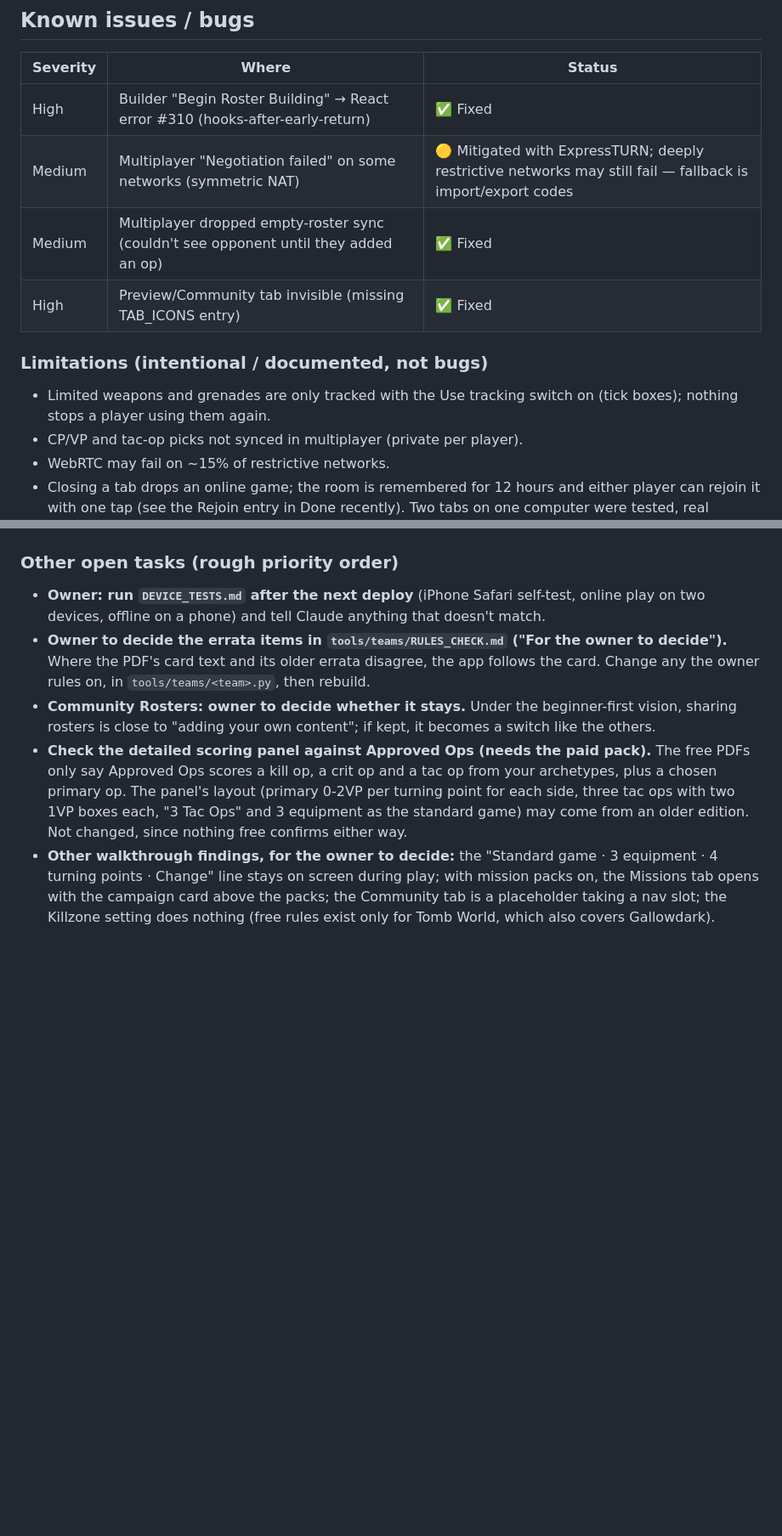
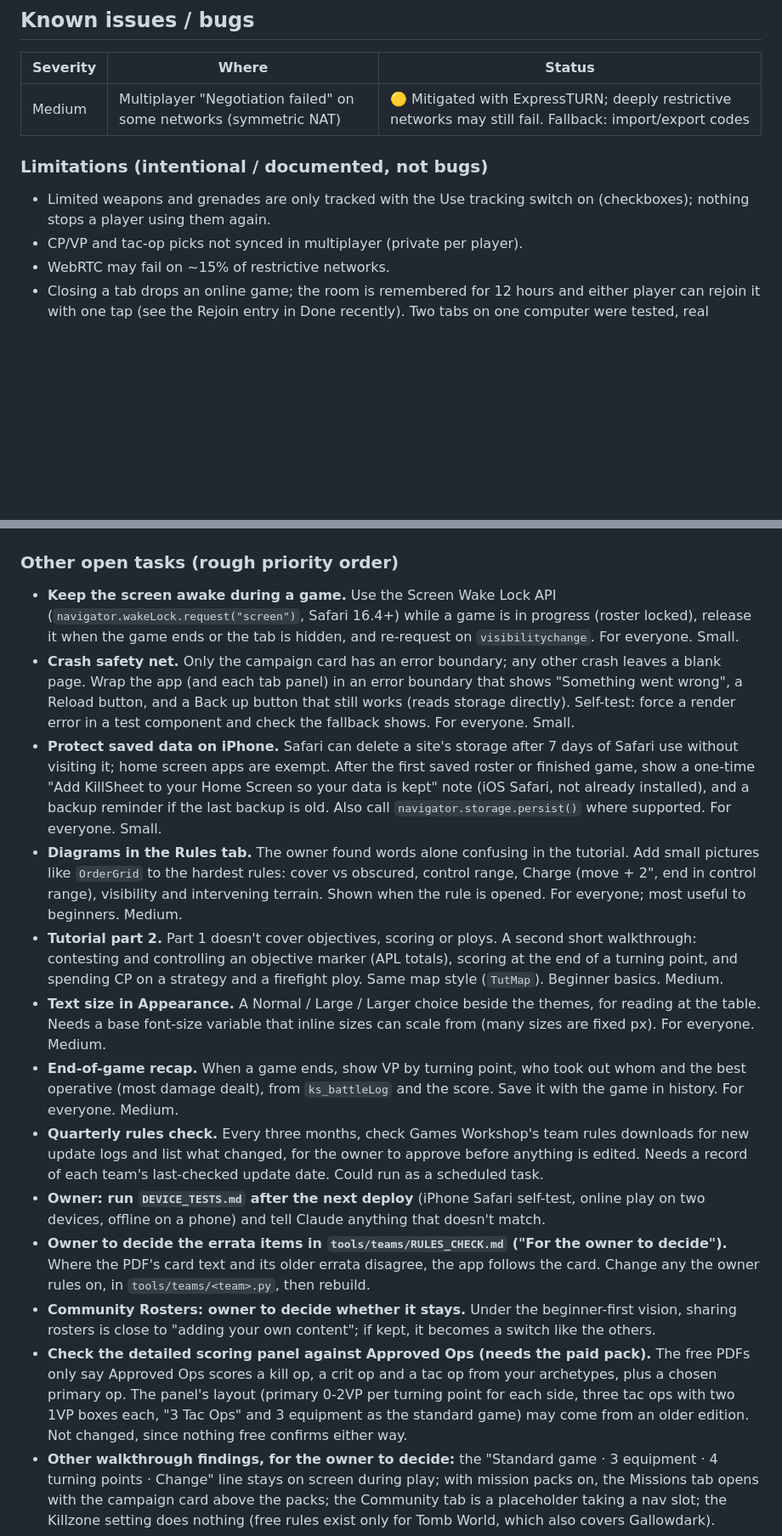
Before and after one commit to jakeleichner/killsheet, a Markdown page: README.md, 2 parts joined by grey strips. Shown at 85% size. Drawn GitHub-style; blank space fills up the shorter version.

Commit message:
Work queue: wake lock, crash safety net, iPhone data safety, rules diagrams, tutorial part 2, text size, game recap, quarterly rules check, attack sounds; tidy known issues
Co-Authored-By: Claude Opus 5.5 <noreply@anthropic.com>

```diff
--- a/README.md
+++ b/README.md
@@ -120,13 +120,10 @@ The gold→rust bulk swap was done globally, which flattened the "look here" sig
 
 | Severity | Where | Status |
 |---|---|---|
-| High | Builder "Begin Roster Building" → React error #310 (hooks-after-early-return) | ✅ Fixed |
-| Medium | Multiplayer "Negotiation failed" on some networks (symmetric NAT) | 🟡 Mitigated with ExpressTURN; deeply restrictive networks may still fail — fallback is import/export codes |
-| Medium | Multiplayer dropped empty-roster sync (couldn't see opponent until they added an op) | ✅ Fixed |
-| High | Preview/Community tab invisible (missing TAB_ICONS entry) | ✅ Fixed |
+| Medium | Multiplayer "Negotiation failed" on some networks (symmetric NAT) | 🟡 Mitigated with ExpressTURN; deeply restrictive networks may still fail. Fallback: import/export codes |
 
 ### Limitations (intentional / documented, not bugs)
-- Limited weapons and grenades are only tracked with the Use tracking switch on (tick boxes); nothing stops a player using them again.
+- Limited weapons and grenades are only tracked with the Use tracking switch on (checkboxes); nothing stops a player using them again.
 - CP/VP and tac-op picks not synced in multiplayer (private per player).
 - WebRTC may fail on ~15% of restrictive networks.
 - Closing a tab drops an online game; the room is remembered for 12 hours and either player can rejoin it with one tap (see the Rejoin entry in Done recently). Two tabs on one computer were tested, real phones on different networks were not.
@@ -276,6 +273,14 @@ Estimated 2-3 hours. Should be its own focused session with its own QA pass (mix
 - Pre-ship checker added: `python3 tools/check.py` (hooks before early returns, every tab has an icon and panel, unique localStorage keys, no direct localStorage use, print class, JSX script tag).
 
 ### Other open tasks (rough priority order)
+- **Keep the screen awake during a game.** Use the Screen Wake Lock API (`navigator.wakeLock.request("screen")`, Safari 16.4+) while a game is in progress (roster locked), release it when the game ends or the tab is hidden, and re-request on `visibilitychange`. For everyone. Small.
+- **Crash safety net.** Only the campaign card has an error boundary; any other crash leaves a blank page. Wrap the app (and each tab panel) in an error boundary that shows "Something went wrong", a Reload button, and a Back up button that still works (reads storage directly). Self-test: force a render error in a test component and check the fallback shows. For everyone. Small.
+- **Protect saved data on iPhone.** Safari can delete a site's storage after 7 days of Safari use without visiting it; home screen apps are exempt. After the first saved roster or finished game, show a one-time "Add KillSheet to your Home Screen so your data is kept" note (iOS Safari, not already installed), and a backup reminder if the last backup is old. Also call `navigator.storage.persist()` where supported. For everyone. Small.
+- **Diagrams in the Rules tab.** The owner found words alone confusing in the tutorial. Add small pictures like `OrderGrid` to the hardest rules: cover vs obscured, control range, Charge (move + 2", end in control range), visibility and intervening terrain. Shown when the rule is opened. For everyone; most useful to beginners. Medium.
+- **Tutorial part 2.** Part 1 doesn't cover objectives, scoring or ploys. A second short walkthrough: contesting and controlling an objective marker (APL totals), scoring at the end of a turning point, and spending CP on a strategy and a firefight ploy. Same map style (`TutMap`). Beginner basics. Medium.
+- **Text size in Appearance.** A Normal / Large / Larger choice beside the themes, for reading at the table. Needs a base font-size variable that inline sizes can scale from (many sizes are fixed px). For everyone. Medium.
+- **End-of-game recap.** When a game ends, show VP by turning point, who took out whom and the best operative (most damage dealt), from `ks_battleLog` and the score. Save it with the game in history. For everyone. Medium.
+- **Quarterly rules check.** Every three months, check Games Workshop's team rules downloads for new update logs and list what changed, for the owner to approve before anything is edited. Needs a record of each team's last-checked update date. Could run as a scheduled task.
 - **Owner: run `DEVICE_TESTS.md` after the next deploy** (iPhone Safari self-test, online play on two devices, offline on a phone) and tell Claude anything that doesn't match.
 - **Owner to decide the errata items in `tools/teams/RULES_CHECK.md` ("For the owner to decide").** Where the PDF's card text and its older errata disagree, the app follows the card. Change any the owner rules on, in `tools/teams/<team>.py`, then rebuild.
 - **Community Rosters: owner to decide whether it stays.** Under the beginner-first vision, sharing rosters is close to "adding your own content"; if kept, it becomes a switch like the others.
```
Also changed, not shown: other parts of README.md (+2 -1 lines).
